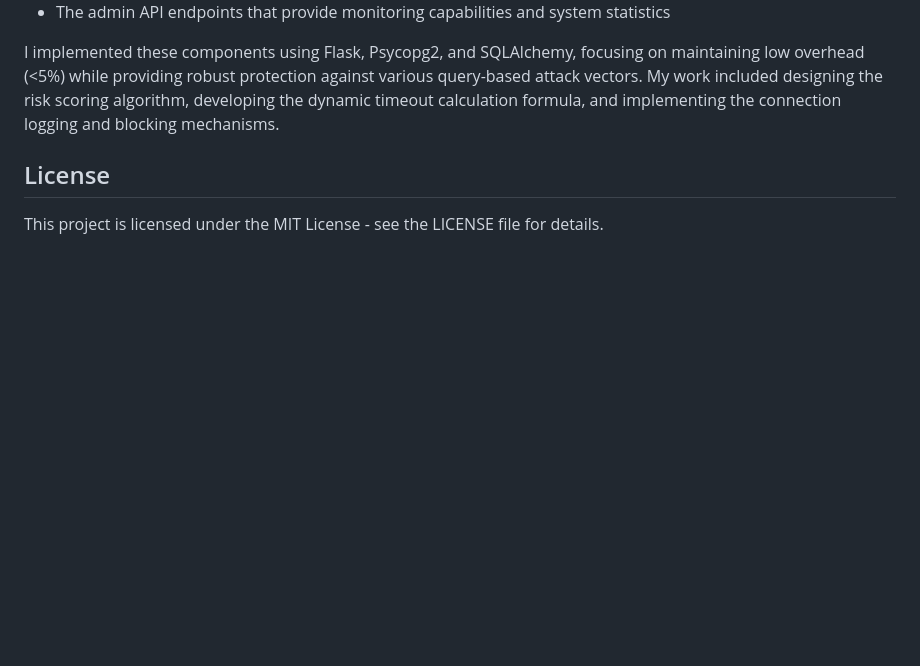
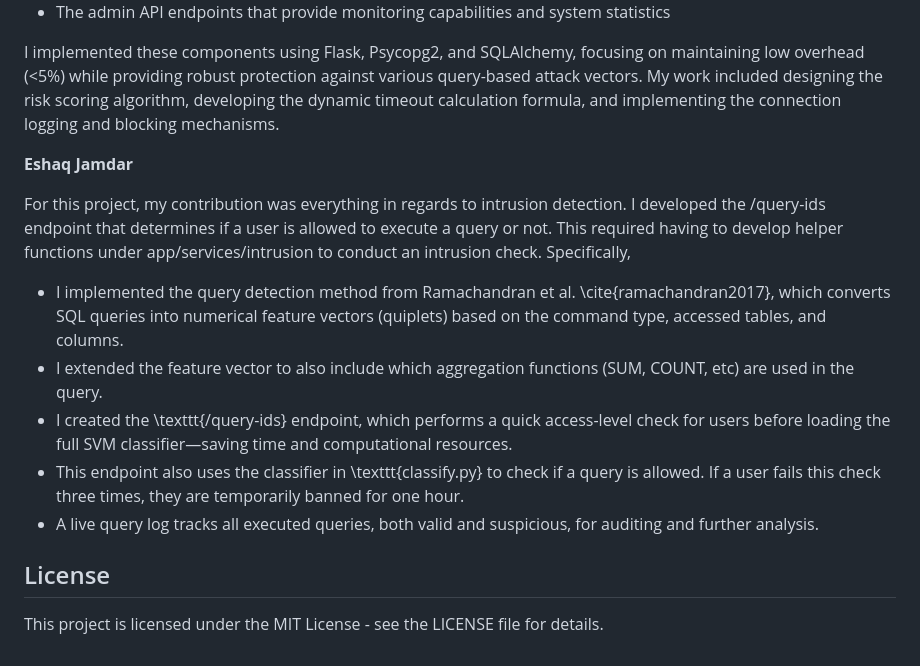
Before and after one commit to onggiahuy97/DDoS_Database, a Markdown page: README.md, the part around the change. Rendered like a GitHub page; blank space fills up the shorter version.

```diff
--- a/README.md
+++ b/README.md
@@ -345,6 +345,16 @@ In this PostgreSQL DDoS protection system, my primary contributions focused on d
 
 I implemented these components using Flask, Psycopg2, and SQLAlchemy, focusing on maintaining low overhead (<5%) while providing robust protection against various query-based attack vectors. My work included designing the risk scoring algorithm, developing the dynamic timeout calculation formula, and implementing the connection logging and blocking mechanisms.
 
+**Eshaq Jamdar**
+
+For this project, my contribution was everything in regards to intrusion detection. I developed the /query-ids endpoint that determines if a user is allowed to execute a query or not. This required having to develop helper functions under app/services/intrusion to conduct an intrusion check. Specifically,
+
+* I implemented the query detection method from Ramachandran et al. \cite{ramachandran2017}, which converts SQL queries into numerical feature vectors (quiplets) based on the command type, accessed tables, and columns.
+* I extended the feature vector to also include which aggregation functions (SUM, COUNT, etc) are used in the query.
+* I created the \texttt{/query-ids} endpoint, which performs a quick access-level check for users before loading the full SVM classifier—saving time and computational resources.
+* This endpoint also uses the classifier in \texttt{classify.py} to check if a query is allowed. If a user fails this check three times, they are temporarily banned for one hour.
+* A live query log tracks all executed queries, both valid and suspicious, for auditing and further analysis.
+
 
 ## License
 
```
